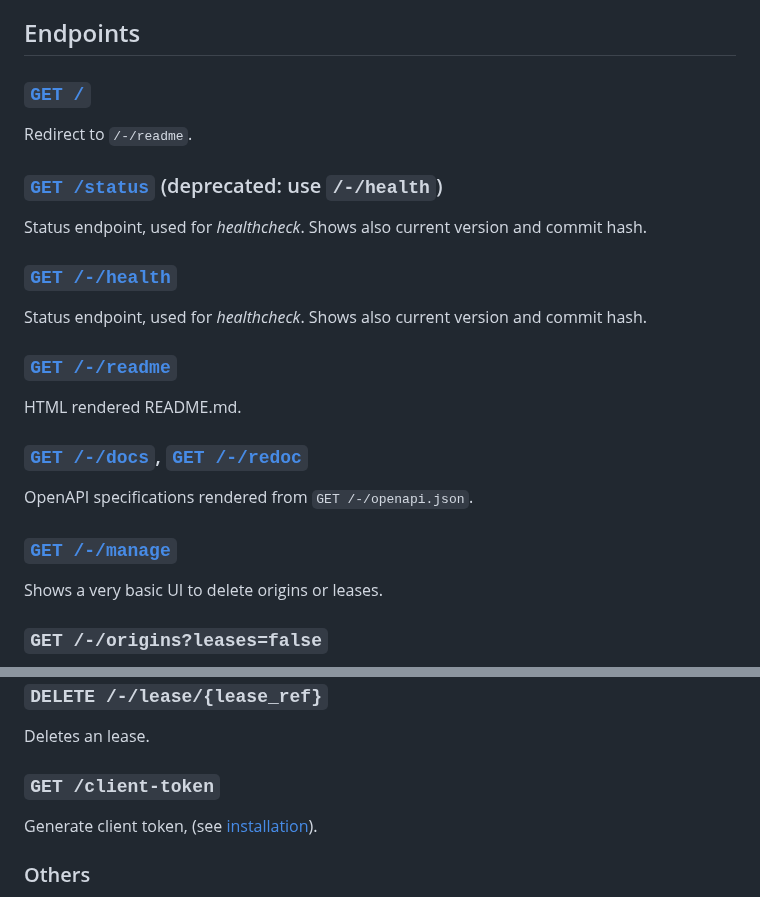
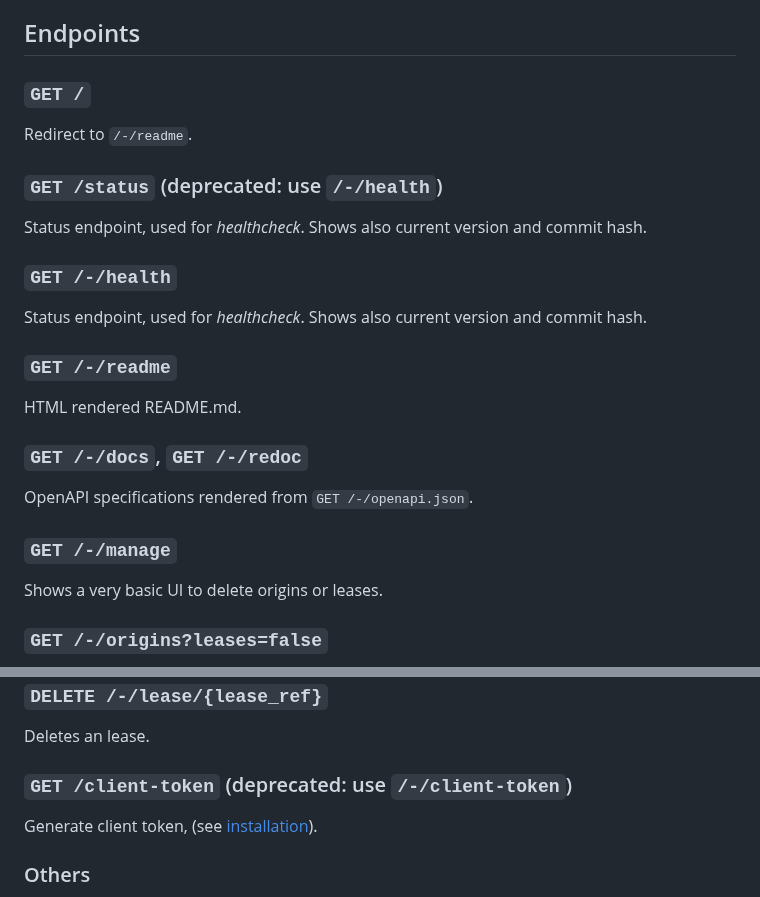
Before and after one commit to GreenDamTan/fastapi-dls_mirror, a Markdown page: README.md, 2 parts joined by grey strips. Rendered like a GitHub page.

Commit message:
README.md - removed links from endpoints

```diff
--- a/README.md
+++ b/README.md
@@ -15,27 +15,27 @@ Only the clients need a connection to this service on configured port.
 
 ## Endpoints
 
-### [`GET /`](/)
+### `GET /`
 
 Redirect to `/-/readme`.
 
-### [`GET /status`](/status) (deprecated: use `/-/health`)
+### `GET /status` (deprecated: use `/-/health`)
 
 Status endpoint, used for *healthcheck*. Shows also current version and commit hash.
 
-### [`GET /-/health`](/-/health)
+### `GET /-/health`
 
 Status endpoint, used for *healthcheck*. Shows also current version and commit hash.
 
-### [`GET /-/readme`](/-/readme)
+### `GET /-/readme`
 
 HTML rendered README.md.
 
-### [`GET /-/docs`](/-/docs), [`GET /-/redoc`](/-/redoc)
+### `GET /-/docs`, `GET /-/redoc`
 
 OpenAPI specifications rendered from `GET /-/openapi.json`.
 
-### [`GET /-/manage`](/-/manage)
+### `GET /-/manage`
 
 Shows a very basic UI to delete origins or leases.
 
@@ -63,7 +63,7 @@ List current leases.
 
 Deletes an lease.
 
-### `GET /client-token`
+### `GET /client-token` (deprecated: use `/-/client-token`)
 
 Generate client token, (see [installation](#installation)).
 
```
